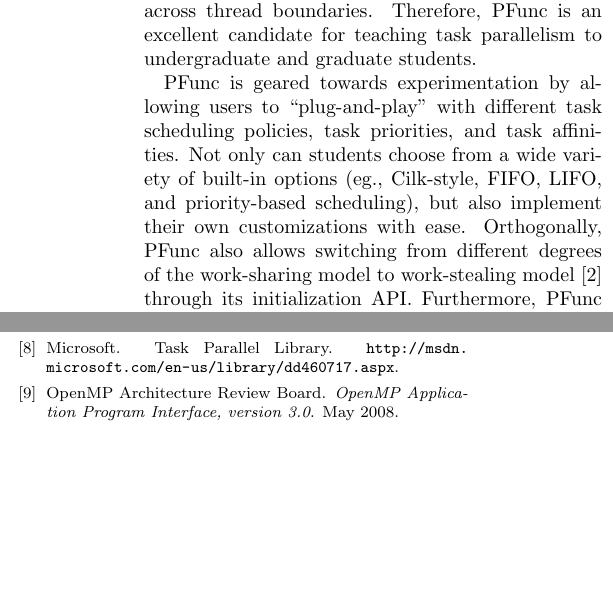
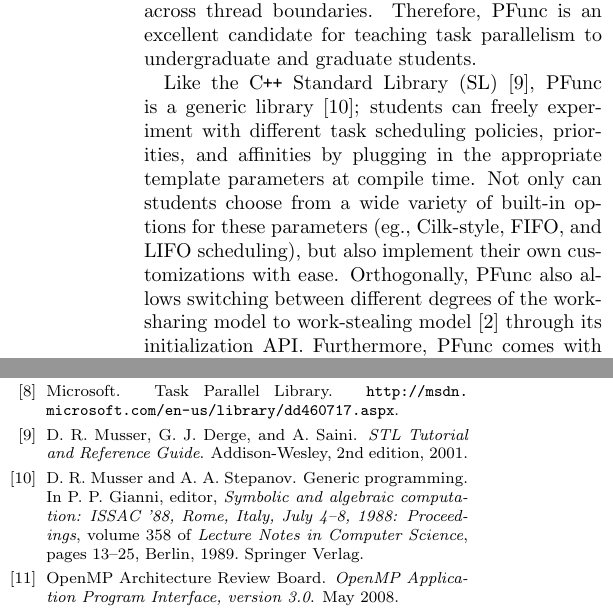
Before and after one commit to coin-or/PFunc, a LaTeX paper (pfunc.tex): two parts of the columns of page 2 of 2, joined at a grey line, cut so that both start at the same text, the shorter picture padded with empty space. Compiled offline with pdfLaTeX.

Commit message:
Adding a few more changes

```diff
--- a/pfunc.tex
+++ b/pfunc.tex
@@ -170,14 +169,16 @@ undergraduate and graduate students.
 %
 % For advanced users
 %
-PFunc is geared towards experimentation by allowing users to ``plug-and-play''
-with different task scheduling policies, task priorities, and task affinities.
+Like the \Cpp{} Standard Library (SL)~\cite{musser01:_stl_ref_guide}, PFunc is
+a generic library~\cite{Musser:1989:GP}; students can freely experiment with
+different task scheduling policies, priorities, and affinities by plugging in
+the appropriate template parameters at compile time.
 %
-Not only can students choose from a wide variety of built-in options (eg.,
-Cilk-style, FIFO, LIFO, and priority-based scheduling), but also implement
+Not only can students choose from a wide variety of built-in options for these
+parameters (eg., Cilk-style, FIFO, and LIFO scheduling), but also implement
 their own customizations with ease.
 %
-Orthogonally, PFunc also allows switching from different degrees of the
+Orthogonally, PFunc also allows switching between different degrees of the
 work-sharing model to work-stealing model~\cite{Blumofe94} through its
 initialization API.
 %
```
Also changed, not shown: pfunc.tex (19 more changed lines).
